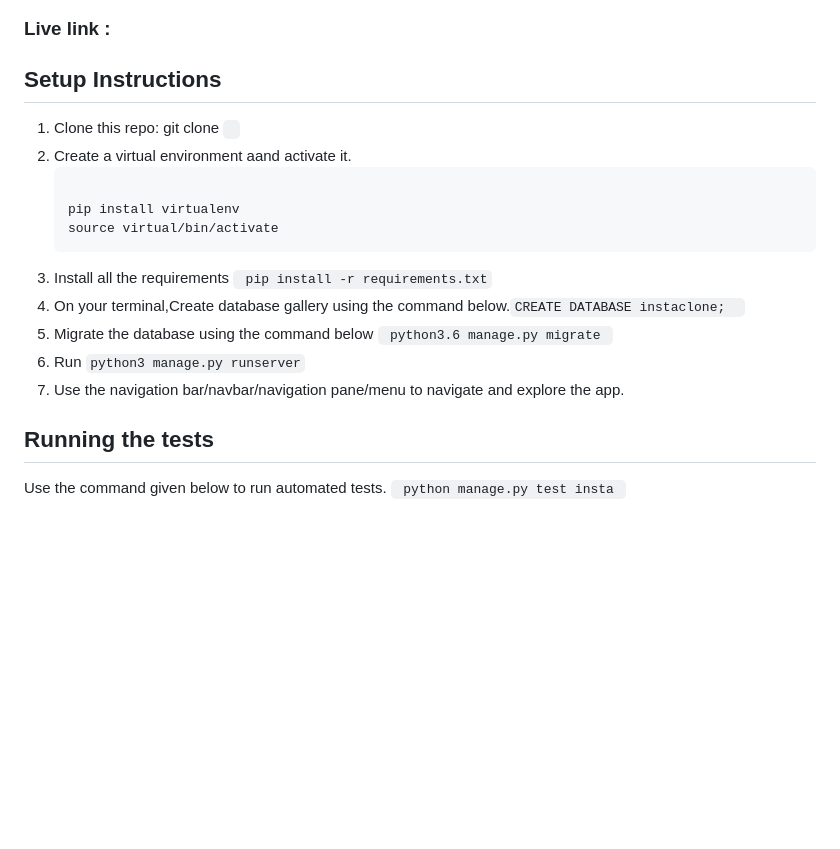
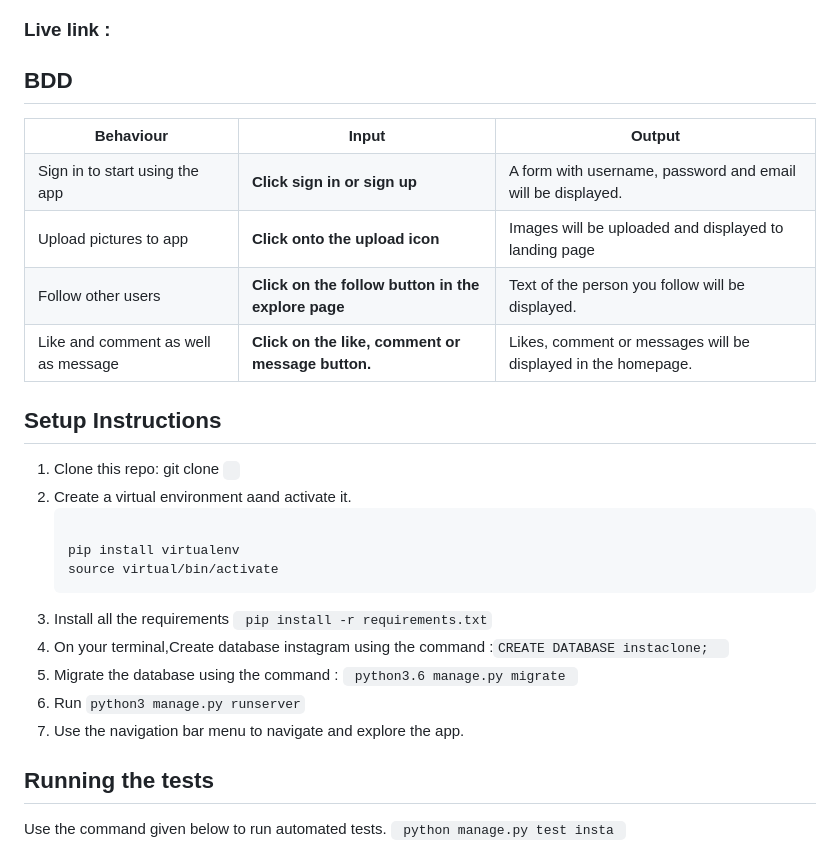
Before and after one commit to maureen28/Instaclone, a Markdown page: README.md, the part around the change printed below. Drawn GitHub-style; blank space fills up the shorter version.

```diff
--- a/README.md
+++ b/README.md
@@ -32,6 +35,36 @@ This is a clone of the website for Instagram. You can post, comment and view pic
 </ul>
 
 ### Live link :
+
+
+## BDD
+<table>
+<tr>
+<th>Behaviour</th>
+<th>Input</th>
+<th>Output</th>
+</tr>
+<tr>
+<td>Sign in to start using the app</td>
+<td><strong>Click sign in or sign up</strong></td>
+<td>A form with username, password and email will be displayed.</td>
+</tr>
+<tr>
+<td>Upload pictures to app</td>
+<td><strong>Click onto the upload icon</strong></td>
+<td>Images will be uploaded and displayed to landing page</td>
+</tr>
+<tr>
+<td>Follow other users</td>
+<td><strong>Click on the follow button in the explore page</strong></td>
+<td>Text of the person you follow will be displayed.</td>
+</tr>
+<tr>
+<td>Like and comment as well as message</td>
+<td><strong>Click on the like, comment or message button.</strong></td>
+<td>Likes, comment or messages will be displayed in the homepage.</td>
+</tr>
+</table>
 
 ## Setup Instructions
 
@@ -45,11 +78,11 @@ source virtual/bin/activate
 </code></pre>
 </li>
 <li> Install all the requirements <code> pip install -r requirements.txt</code></li>
-<li> On your terminal,Create database gallery using the command below.<code>CREATE DATABASE instaclone;  </code>
+<li> On your terminal,Create database instagram using the command :<code>CREATE DATABASE instaclone;  </code>
 </li>
-<li> Migrate the database using the command below  <code> python3.6 manage.py migrate </code> </li>
+<li> Migrate the database using the command : <code> python3.6 manage.py migrate </code> </li>
 <li> Run <code>python3 manage.py runserver</code></li>
-<li> Use the navigation bar/navbar/navigation pane/menu to navigate and explore the app.</li>
+<li> Use the navigation bar menu to navigate and explore the app.</li>
 </ol>
 
 
```
Also changed, not shown: other parts of README.md (+7 -4 lines), Signup.jpg (added), login.jpg (added), 1 other file.
